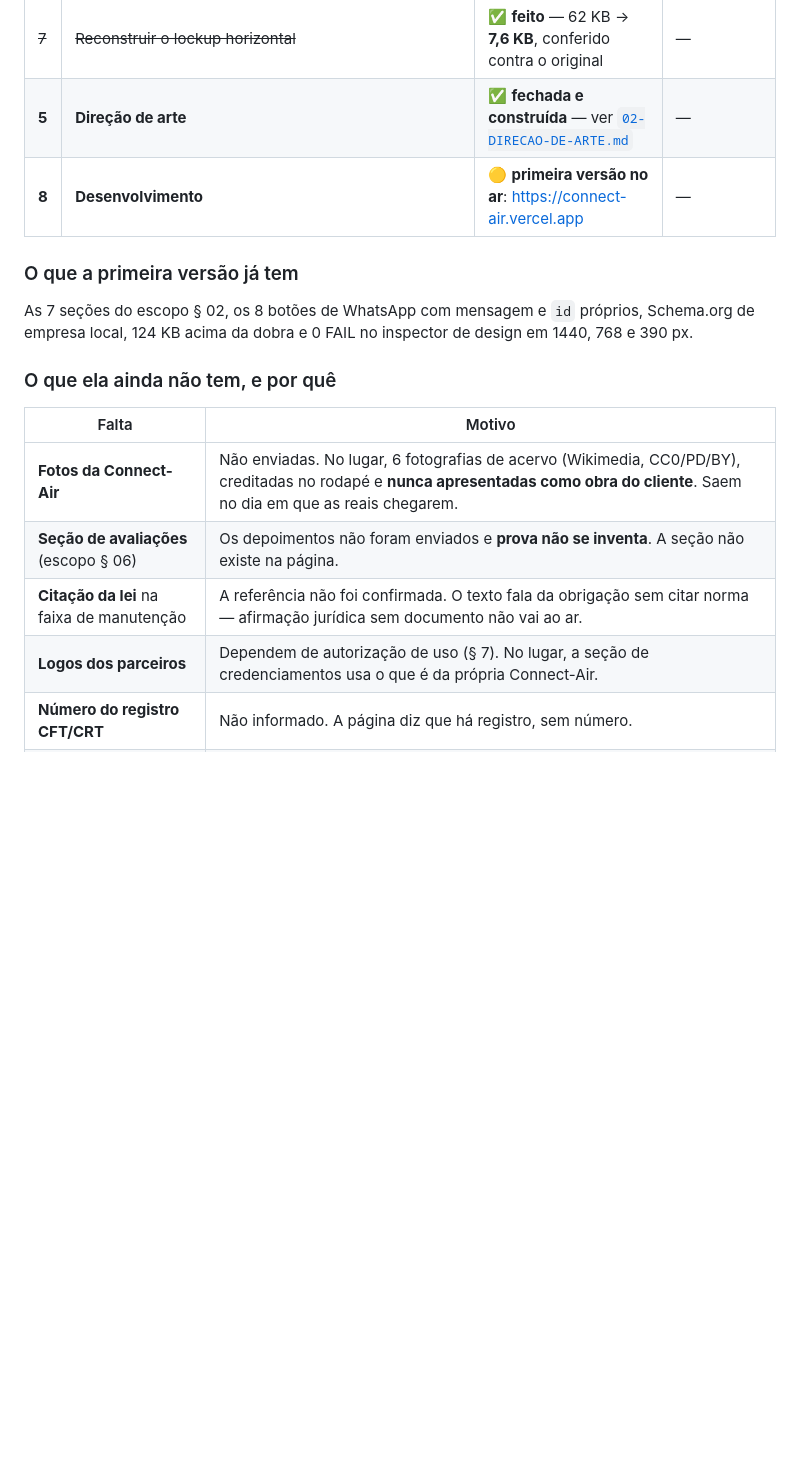
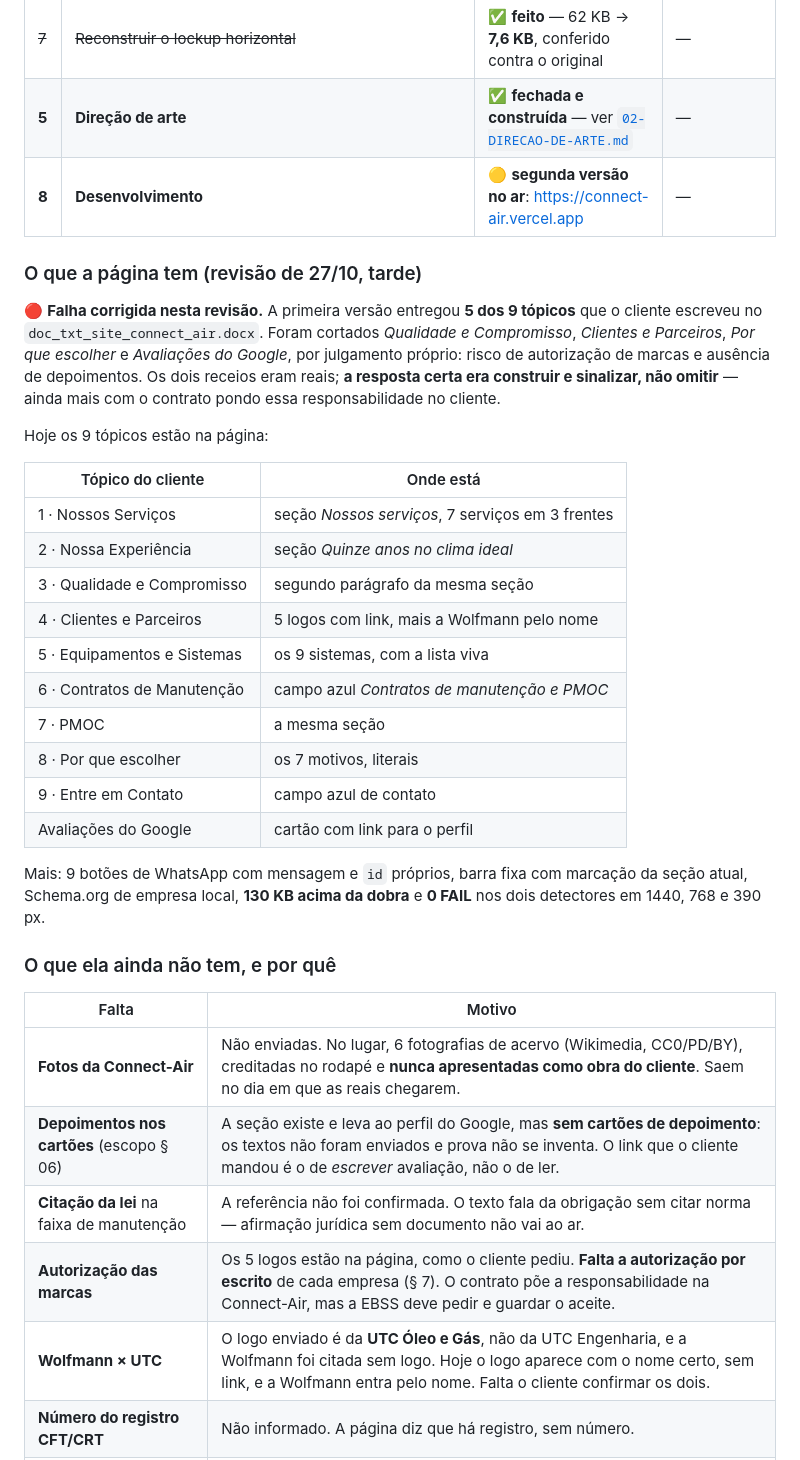
Before and after one commit to jhonnymenin/connect-air-landing-page, a Markdown page: docs/00-DIAGNOSTICO.md, the part around the change. GitHub-like rendering; blank space fills up the shorter version.

Commit message:
Registra nos documentos os 9 tópicos entregues e os números da revisão
As edições anteriores a estes dois arquivos não tinham aplicado: os alvos do
replace não batiam e o script seguiu em silêncio. Refeito com verificação.

- 00-DIAGNOSTICO: a tabela dos 9 tópicos do cliente e onde cada um está;
  o que ainda falta, com o motivo de cada ausência
- README: 130 KB acima da dobra, 591 KB a página, 19 imagens

Co-Authored-By: Claude Opus 5 <noreply@anthropic.com>

```diff
--- a/docs/00-DIAGNOSTICO.md
+++ b/docs/00-DIAGNOSTICO.md
@@ -306,22 +306,46 @@ limites estão escritos e são numéricos:
 | **6** | **Escrever a copy** e emitir o PDF de aprovação — entregável contratual dos dias 3–4 | Etapa 2 | ~2 h |
 | ~~7~~ | ~~Reconstruir o lockup horizontal~~ | ✅ **feito** — 62 KB → **7,6 KB**, conferido contra o original | — |
 | **5** | **Direção de arte** | ✅ **fechada e construída** — ver [`02-DIRECAO-DE-ARTE.md`](02-DIRECAO-DE-ARTE.md) | — |
-| **8** | **Desenvolvimento** | 🟡 **primeira versão no ar**: https://connect-air.vercel.app | — |
+| **8** | **Desenvolvimento** | 🟡 **segunda versão no ar**: https://connect-air.vercel.app | — |
 
-### O que a primeira versão já tem
+### O que a página tem (revisão de 27/10, tarde)
 
-As 7 seções do escopo § 02, os 8 botões de WhatsApp com mensagem e `id` próprios,
-Schema.org de empresa local, 124 KB acima da dobra e 0 FAIL no inspector de
-design em 1440, 768 e 390 px.
+🔴 **Falha corrigida nesta revisão.** A primeira versão entregou **5 dos 9
+tópicos** que o cliente escreveu no `doc_txt_site_connect_air.docx`. Foram
+cortados *Qualidade e Compromisso*, *Clientes e Parceiros*, *Por que escolher* e
+*Avaliações do Google*, por julgamento próprio: risco de autorização de marcas e
+ausência de depoimentos. Os dois receios eram reais; **a resposta certa era
+construir e sinalizar, não omitir** — ainda mais com o contrato pondo essa
+responsabilidade no cliente.
+
+Hoje os 9 tópicos estão na página:
+
+| Tópico do cliente | Onde está |
+|---|---|
+| 1 · Nossos Serviços | seção *Nossos serviços*, 7 serviços em 3 frentes |
+| 2 · Nossa Experiência | seção *Quinze anos no clima ideal* |
+| 3 · Qualidade e Compromisso | segundo parágrafo da mesma seção |
+| 4 · Clientes e Parceiros | 5 logos com link, mais a Wolfmann pelo nome |
+| 5 · Equipamentos e Sistemas | os 9 sistemas, com a lista viva |
+| 6 · Contratos de Manutenção | campo azul *Contratos de manutenção e PMOC* |
+| 7 · PMOC | a mesma seção |
+| 8 · Por que escolher | os 7 motivos, literais |
+| 9 · Entre em Contato | campo azul de contato |
+| Avaliações do Google | cartão com link para o perfil |
+
+Mais: 9 botões de WhatsApp com mensagem e `id` próprios, barra fixa com marcação
+da seção atual, Schema.org de empresa local, **130 KB acima da dobra** e
+**0 FAIL** nos dois detectores em 1440, 768 e 390 px.
 
 ### O que ela ainda não tem, e por quê
 
 | Falta | Motivo |
 |---|---|
 | **Fotos da Connect-Air** | Não enviadas. No lugar, 6 fotografias de acervo (Wikimedia, CC0/PD/BY), creditadas no rodapé e **nunca apresentadas como obra do cliente**. Saem no dia em que as reais chegarem. |
-| **Seção de avaliações** (escopo § 06) | Os depoimentos não foram enviados e **prova não se inventa**. A seção não existe na página. |
+| **Depoimentos nos cartões** (escopo § 06) | A seção existe e leva ao perfil do Google, mas **sem cartões de depoimento**: os textos não foram enviados e prova não se inventa. O link que o cliente mandou é o de *escrever* avaliação, não o de ler. |
 | **Citação da lei** na faixa de manutenção | A referência não foi confirmada. O texto fala da obrigação sem citar norma — afirmação jurídica sem documento não vai ao ar. |
-| **Logos dos parceiros** | Dependem de autorização de uso (§ 7). No lugar, a seção de credenciamentos usa o que é da própria Connect-Air. |
+| **Autorização das marcas** | Os 5 logos estão na página, como o cliente pediu. **Falta a autorização por escrito** de cada empresa (§ 7). O contrato põe a responsabilidade na Connect-Air, mas a EBSS deve pedir e guardar o aceite. |
+| **Wolfmann × UTC** | O logo enviado é da **UTC Óleo e Gás**, não da UTC Engenharia, e a Wolfmann foi citada sem logo. Hoje o logo aparece com o nome certo, sem link, e a Wolfmann entra pelo nome. Falta o cliente confirmar os dois. |
 | **Número do registro CFT/CRT** | Não informado. A página diz que há registro, sem número. |
 | **Números da seção Sobre** | Só existe um: quinze anos. |
 | **Vídeo** | Fora do plano contratado, e 1,5 MB de teto não comporta. |
```
Also changed, not shown: README.md (+3 -3 lines).
